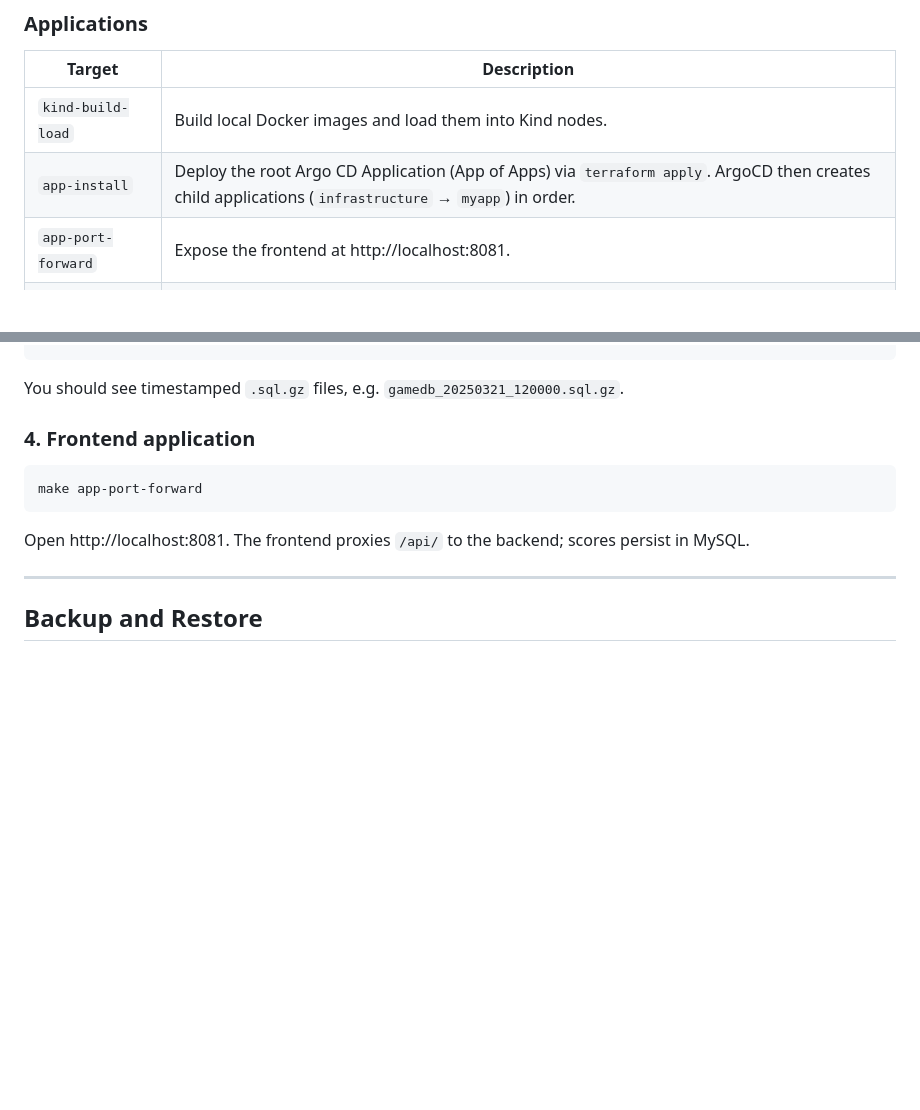
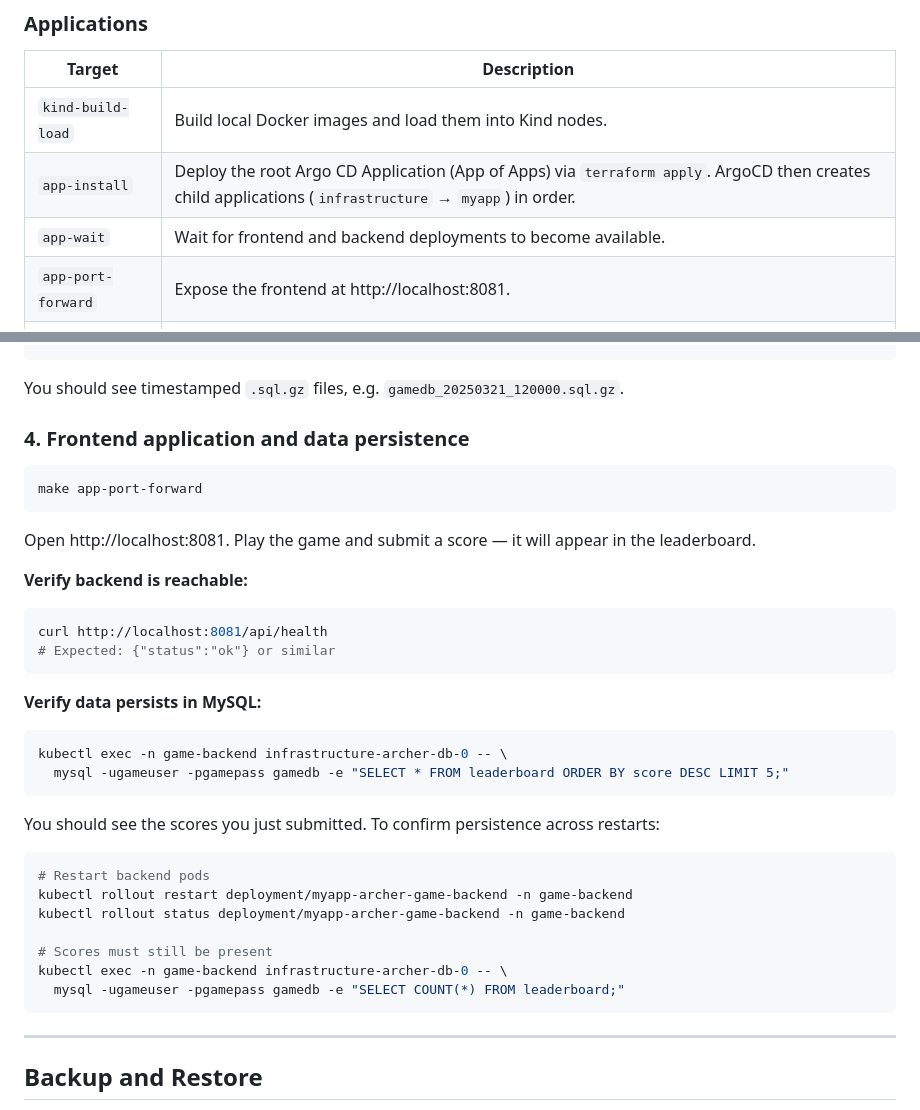
Before and after one commit to Ryzhankou/Vyking, a Markdown page: README.md, 2 parts joined by grey strips. GitHub-like rendering; blank space fills up the shorter version.

````diff
--- a/README.md
+++ b/README.md
@@ -92,6 +92,7 @@ make argocd-uninstall ARGOCD_ADMIN_PASSWORD="YourSecurePassword"
 |--------|-------------|
 | `kind-build-load` | Build local Docker images and load them into Kind nodes. |
 | `app-install` | Deploy the root Argo CD Application (App of Apps) via `terraform apply`. ArgoCD then creates child applications (`infrastructure` → `myapp`) in order. |
+| `app-wait` | Wait for frontend and backend deployments to become available. |
 | `app-port-forward` | Expose the frontend at http://localhost:8081. |
 | `app-uninstall` | Remove the root Argo CD Application (and child apps) via Terraform. |
 
@@ -166,13 +167,36 @@ kubectl run backup-check -n game-backend --restart=Never --rm -it \
 
 You should see timestamped `.sql.gz` files, e.g. `gamedb_20250321_120000.sql.gz`.
 
-### 4. Frontend application
+### 4. Frontend application and data persistence
 
 ```bash
 make app-port-forward
 ```
 
-Open http://localhost:8081. The frontend proxies `/api/` to the backend; scores persist in MySQL.
+Open http://localhost:8081. Play the game and submit a score — it will appear in the leaderboard.
+
+**Verify backend is reachable:**
+```bash
+curl http://localhost:8081/api/health
+# Expected: {"status":"ok"} or similar
+```
+
+**Verify data persists in MySQL:**
+```bash
+kubectl exec -n game-backend infrastructure-archer-db-0 -- \
+  mysql -ugameuser -pgamepass gamedb -e "SELECT * FROM leaderboard ORDER BY score DESC LIMIT 5;"
+```
+
+You should see the scores you just submitted. To confirm persistence across restarts:
+```bash
+# Restart backend pods
+kubectl rollout restart deployment/myapp-archer-game-backend -n game-backend
+kubectl rollout status deployment/myapp-archer-game-backend -n game-backend
+
+# Scores must still be present
+kubectl exec -n game-backend infrastructure-archer-db-0 -- \
+  mysql -ugameuser -pgamepass gamedb -e "SELECT COUNT(*) FROM leaderboard;"
+```
 
 ---
 
````
